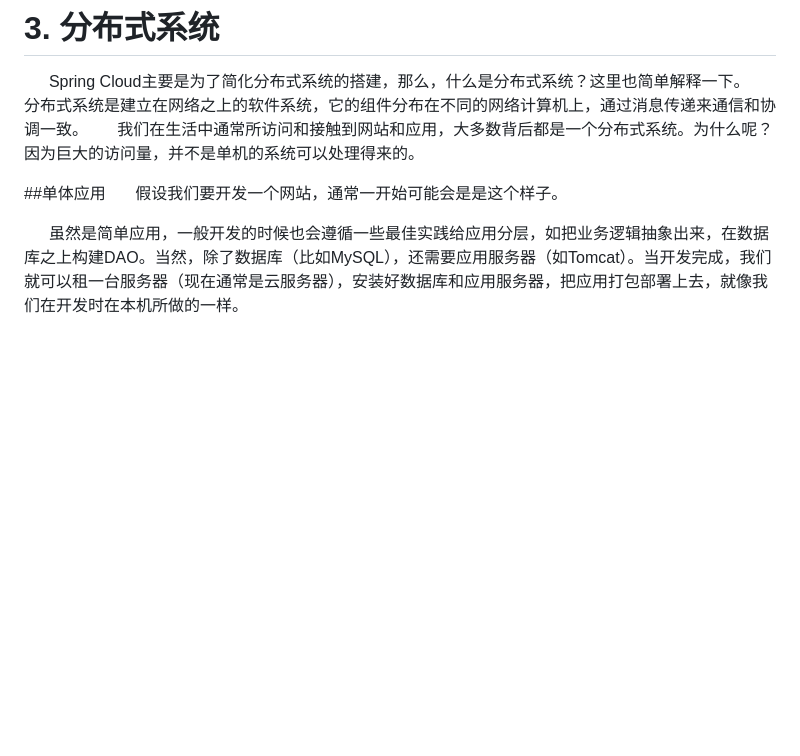
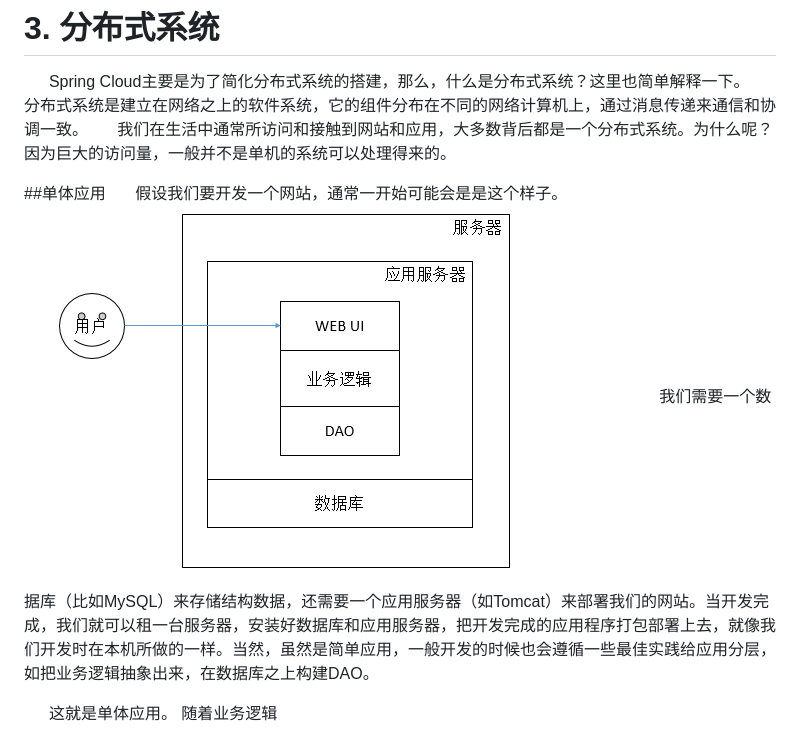
Before and after one commit to prufeng/how_to_play_spring_cloud, a Markdown page: ch1/sec3.md, the part around the change. Rendered like a GitHub page; pictures changed too: assets/monolithic.png; blank space fills up the shorter version.

Commit message:
Updates ch1/sec3.md
Auto commit by GitBook Editor

```diff
--- a/ch1/sec3.md
+++ b/ch1/sec3.md
@@ -1,9 +1,12 @@
 # 3. 分布式系统
 &ensp; &ensp; Spring Cloud主要是为了简化分布式系统的搭建，那么，什么是分布式系统？这里也简单解释一下。
 &ensp; &ensp; 分布式系统是建立在网络之上的软件系统，它的组件分布在不同的网络计算机上，通过消息传递来通信和协调一致。
-&ensp; &ensp; 我们在生活中通常所访问和接触到网站和应用，大多数背后都是一个分布式系统。为什么呢？因为巨大的访问量，并不是单机的系统可以处理得来的。
+&ensp; &ensp; 我们在生活中通常所访问和接触到网站和应用，大多数背后都是一个分布式系统。为什么呢？因为巨大的访问量，一般并不是单机的系统可以处理得来的。
 
 ##单体应用
 &ensp; &ensp; 假设我们要开发一个网站，通常一开始可能会是是这个样子。
+![](/assets/monolithic.png)
+&ensp; &ensp; 我们需要一个数据库（比如MySQL）来存储结构数据，还需要一个应用服务器（如Tomcat）来部署我们的网站。当开发完成，我们就可以租一台服务器，安装好数据库和应用服务器，把开发完成的应用程序打包部署上去，就像我们开发时在本机所做的一样。当然，虽然是简单应用，一般开发的时候也会遵循一些最佳实践给应用分层，如把业务逻辑抽象出来，在数据库之上构建DAO。
 
-&ensp; &ensp; 虽然是简单应用，一般开发的时候也会遵循一些最佳实践给应用分层，如把业务逻辑抽象出来，在数据库之上构建DAO。当然，除了数据库（比如MySQL），还需要应用服务器（如Tomcat）。当开发完成，我们就可以租一台服务器（现在通常是云服务器），安装好数据库和应用服务器，把应用打包部署上去，就像我们在开发时在本机所做的一样。
+&ensp; &ensp; 这就是单体应用。
+随着业务逻辑
```
